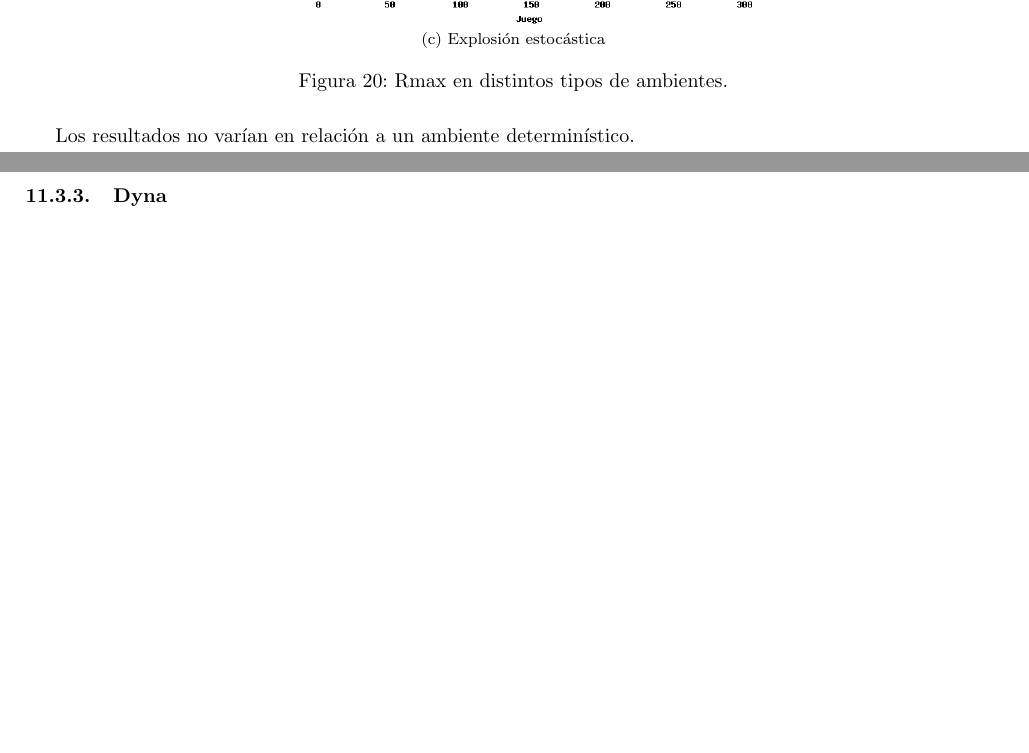
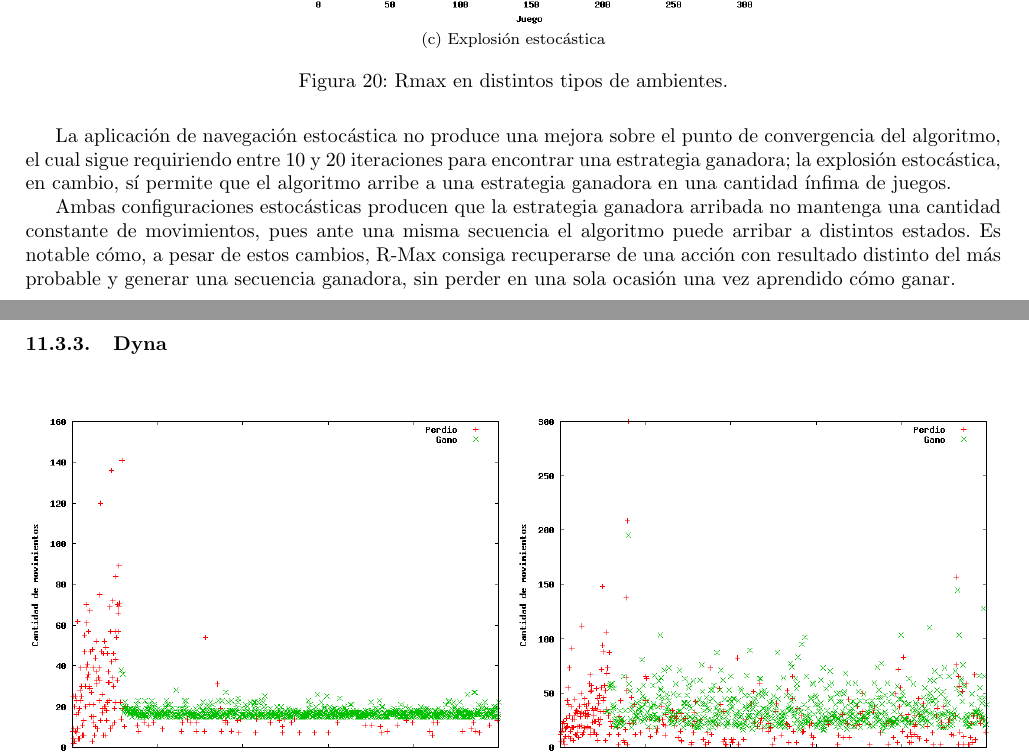
Before and after one commit to pbrusco/rl-projects, a LaTeX document (informe/informe.tex): two parts of pages 30 and 31 of 34, joined at a grey line, cut so that both start at the same text, the shorter picture padded with empty space. Compiled offline with pdfLaTeX; the source files are stored in an older character set and shown here as Unicode.

Commit message:
Analisis rmax estocastico

```diff
--- a/informe/informe.tex
+++ b/informe/informe.tex
@@ -435,7 +435,9 @@ R-Max $_{3 \times 3}$& $\Delta_{exit}$ Bomb & 1.14e-01 & 28 & 9 \\
 \label{fig:RmaxAmbientes}
 \end{figure}
 
-Los resultados no varían en relación a un ambiente determinístico.
+La aplicaci\'on de navegaci\'on estoc\'astica no produce una mejora sobre el punto de convergencia del algoritmo, el cual sigue requiriendo entre 10 y 20 iteraciones para encontrar una estrategia ganadora; la explosi\'on estoc\'astica, en cambio, s\'i permite que el algoritmo arribe a una estrategia ganadora en una cantidad \'infima de juegos.
+
+Ambas configuraciones estoc\'asticas producen que la estrategia ganadora arribada no mantenga una cantidad constante de movimientos, pues ante una misma secuencia el algoritmo puede arribar a distintos estados. Es notable c\'omo, a pesar de estos cambios, R-Max consiga recuperarse de una acci\'on con resultado distinto del m\'as probable y generar una secuencia ganadora, sin perder en una sola ocasi\'on una vez aprendido c\'omo ganar.
 
 \clearpage
 
```
Also changed, not shown: informe/informe.tex (2 more changed lines).
